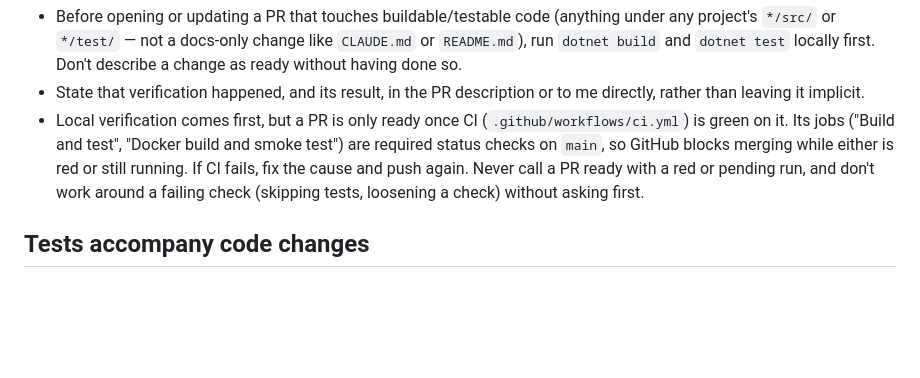
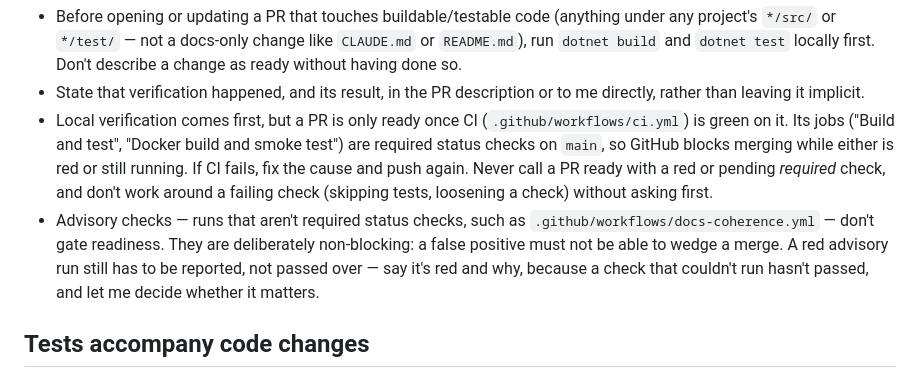
Before and after one commit to xtroach/entity-details-demo, a Markdown page: CLAUDE.md, the part around the change. GitHub-like rendering; blank space fills up the shorter version.

```diff
--- a/CLAUDE.md
+++ b/CLAUDE.md
@@ -135,8 +135,15 @@ one.
   test", "Docker build and smoke test") are required status checks on
   `main`, so GitHub blocks merging while either is red or still running.
   If CI fails, fix the cause and push again. Never call a PR ready
-  with a red or pending run, and don't work around a failing check
-  (skipping tests, loosening a check) without asking first.
+  with a red or pending *required* check, and don't work around a
+  failing check (skipping tests, loosening a check) without asking
+  first.
+- Advisory checks — runs that aren't required status checks, such as
+  `.github/workflows/docs-coherence.yml` — don't gate readiness. They
+  are deliberately non-blocking: a false positive must not be able to
+  wedge a merge. A red advisory run still has to be reported, not
+  passed over — say it's red and why, because a check that couldn't run
+  hasn't passed, and let me decide whether it matters.
 
 ## Tests accompany code changes
 
```
Also changed, not shown: README.md (+10 -5 lines).
